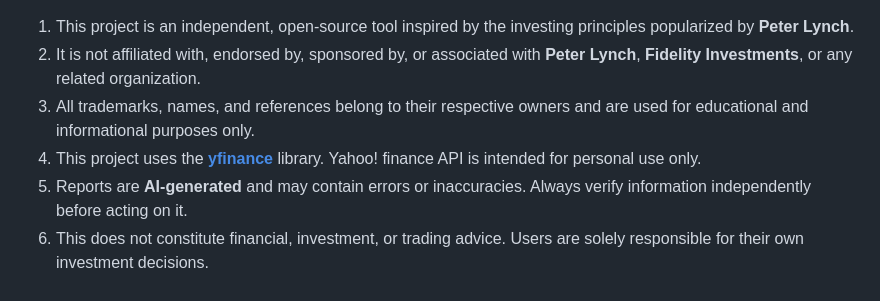
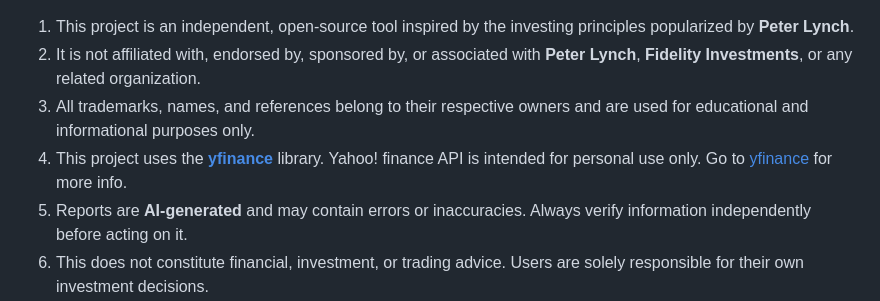
Before and after one commit to DjNero11/fundamentalio, a Markdown page: README.md, the part around the change. Drawn GitHub-style.

```diff
--- a/README.md
+++ b/README.md
@@ -294,7 +294,7 @@ venv\Scripts\activate; python manage.py tailwind start
 1. This project is an independent, open-source tool inspired by the investing principles popularized by **Peter Lynch**.
 2. It is not affiliated with, endorsed by, sponsored by, or associated with **Peter Lynch**, **Fidelity Investments**, or any related organization.
 3. All trademarks, names, and references belong to their respective owners and are used for educational and informational purposes only.
-4. This project uses the [**yfinance**](https://github.com/ranaroussi/yfinance) library. Yahoo! finance API is intended for personal use only.
+4. This project uses the [**yfinance**](https://github.com/ranaroussi/yfinance) library. Yahoo! finance API is intended for personal use only. Go to [yfinance](https://github.com/ranaroussi/yfinance) for more info.
 5. Reports are **AI-generated** and may contain errors or inaccuracies. Always verify information independently before acting on it.
 6. This does not constitute financial, investment, or trading advice. Users are solely responsible for their own investment decisions.
 
```
